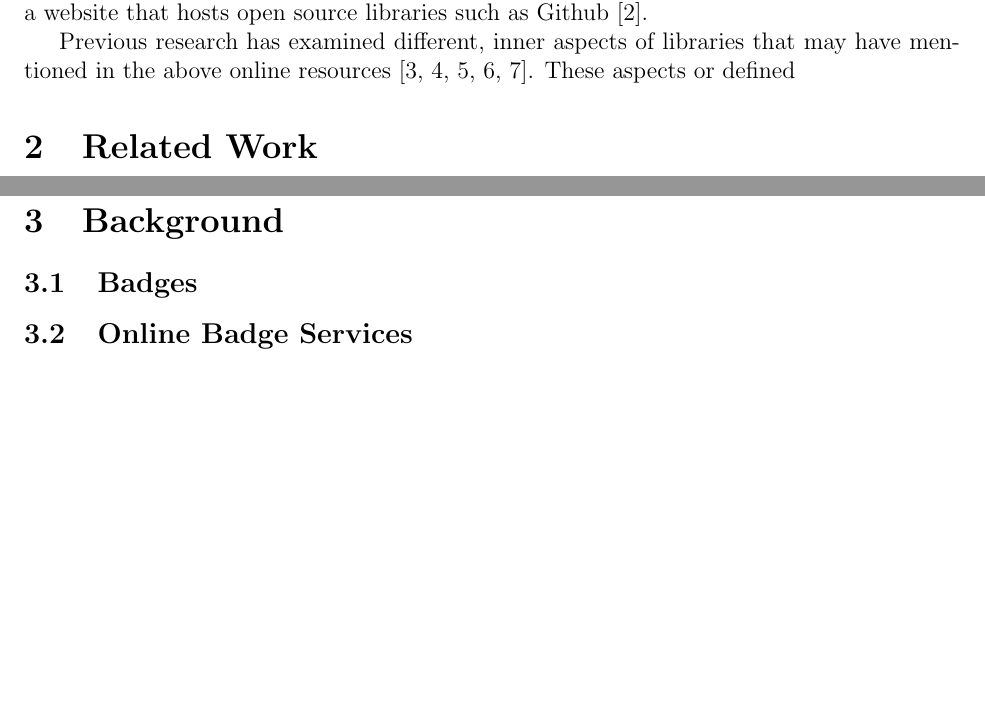
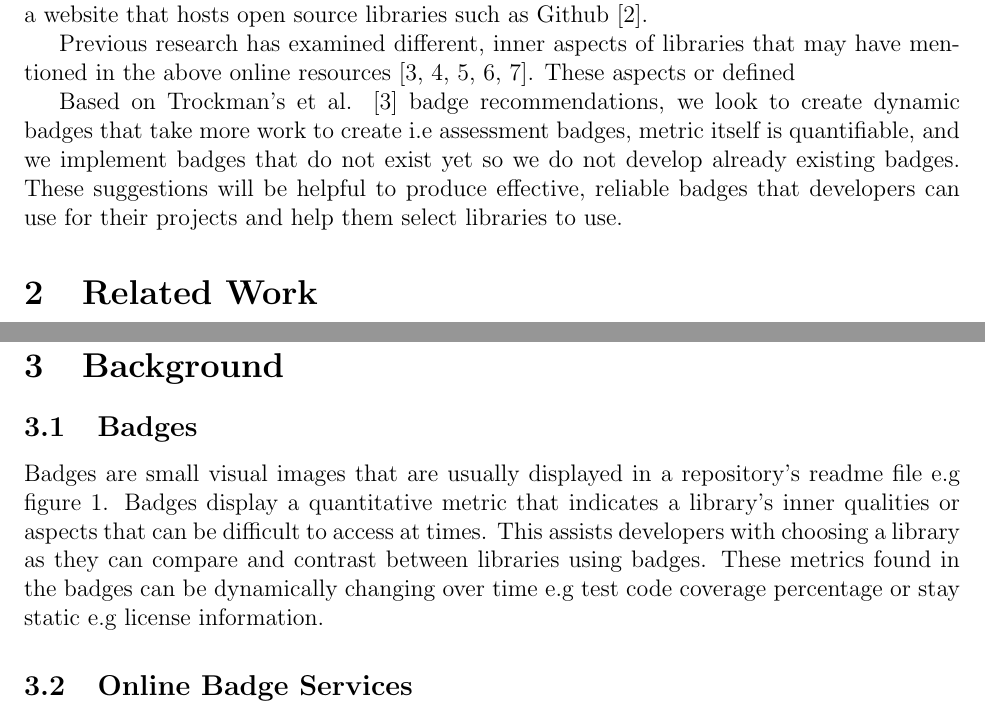
Before and after one commit to ualberta-smr/LibraryMetricsBadges, a LaTeX document (latex_files/final_paper/latexfiles/final_paper.tex): two parts of page 4 of 13, joined at a grey line, cut so that both start at the same text, the shorter picture padded with empty space. Compiled offline with pdfLaTeX.

Commit message:
badge background done

```diff
--- a/latex_files/final_paper/latexfiles/final_paper.tex
+++ b/latex_files/final_paper/latexfiles/final_paper.tex
@@ -55,6 +55,14 @@ various resources such as a Q\&A website like StackOverflow \cite{stackoverflow}
 
 Previous research has examined different, inner aspects of libraries that may have mentioned in the above
 online resources \cite{githubbadges,apiwave,metrics,opinerarticle,analogical}. These aspects or defined
+
+
+Based on Trockman's et al. \cite{githubbadges} badge recommendations, we look to create
+dynamic badges that take more work to create i.e assessment badges, metric itself is quantifiable, and
+we implement badges that do not exist yet so we do not develop already existing badges.
+These suggestions will be helpful to produce effective, reliable
+badges that developers can use for their projects and help them select libraries to use.
+
 % dont explicity reccomend libraries. Allow develoeprs to make their
 % own judgement to select librarie. Another quanittiative tool
 % to help compare b/w
@@ -94,3 +108,10 @@ online resources \cite{githubbadges,apiwave,metrics,opinerarticle,analogical}. T
+    \label{gnrephp}
+\end{figure}
+Badges are small visual images that are usually displayed in a repository's readme file e.g figure \ref{gnrephp}.
+Badges display a quantitative metric that indicates a library's inner qualities or aspects that
+can be difficult to access at times. This assists developers with choosing a library
+as they can compare and contrast between libraries using badges. These metrics found in the badges
+can be dynamically changing over time e.g test code coverage percentage or stay static e.g license information.
 
 
 \subsection{Online Badge Services}
```
Also changed, not shown: latex_files/final_paper/latexfiles/final_paper.pdf, latex_files/final_paper/latexfiles/final_paper.tex (8 more changed lines).
